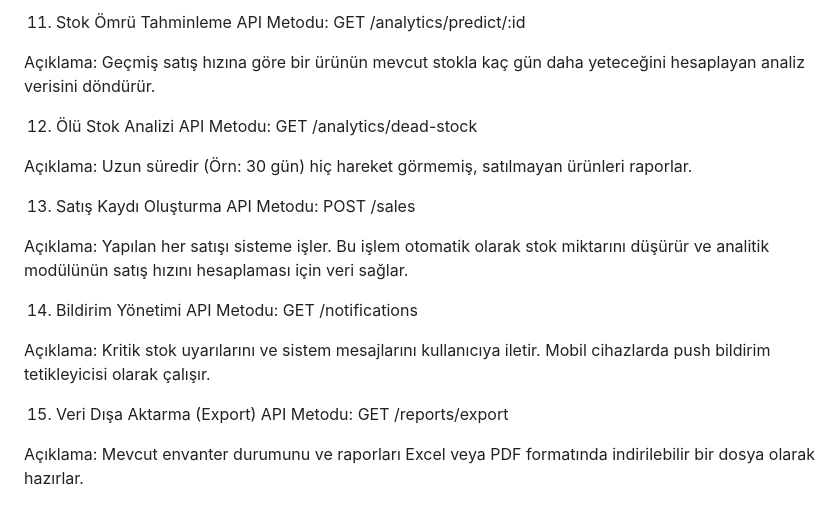
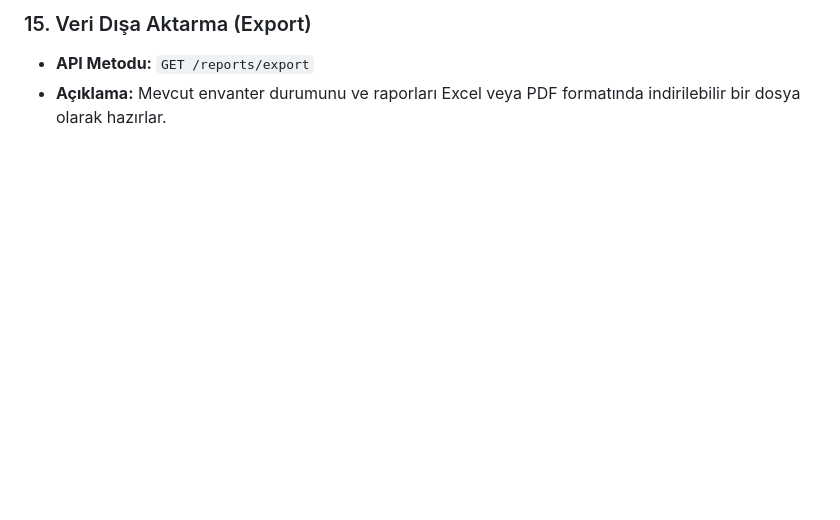
Before and after one commit to mSadik07/EasyStock, a Markdown page: Mehmet-Sadık-Avcı /Mehmet-Sadık-Avcı-Gereksinimler.md, the part around one of its changes. Drawn GitHub-style; blank space fills up the shorter version.

```diff
--- a/Mehmet-Sadık-Avcı /Mehmet-Sadık-Avcı-Gereksinimler.md
+++ b/Mehmet-Sadık-Avcı /Mehmet-Sadık-Avcı-Gereksinimler.md
@@ -51,24 +57,3 @@ Açıklama: Belirlenen kritik sınırın altına düşen veya sistemin "bitmek
-11. Stok Ömrü Tahminleme
-API Metodu: GET /analytics/predict/:id
-
-Açıklama: Geçmiş satış hızına göre bir ürünün mevcut stokla kaç gün daha yeteceğini hesaplayan analiz verisini döndürür.
-
-12. Ölü Stok Analizi
-API Metodu: GET /analytics/dead-stock
-
-Açıklama: Uzun süredir (Örn: 30 gün) hiç hareket görmemiş, satılmayan ürünleri raporlar.
-
-13. Satış Kaydı Oluşturma
-API Metodu: POST /sales
-
-Açıklama: Yapılan her satışı sisteme işler. Bu işlem otomatik olarak stok miktarını düşürür ve analitik modülünün satış hızını hesaplaması için veri sağlar.
-
-14. Bildirim Yönetimi
-API Metodu: GET /notifications
-
-Açıklama: Kritik stok uyarılarını ve sistem mesajlarını kullanıcıya iletir. Mobil cihazlarda push bildirim tetikleyicisi olarak çalışır.
-
-15. Veri Dışa Aktarma (Export)
-API Metodu: GET /reports/export
-
-Açıklama: Mevcut envanter durumunu ve raporları Excel veya PDF formatında indirilebilir bir dosya olarak hazırlar.
+### 15. Veri Dışa Aktarma (Export)
+* **API Metodu:** `GET /reports/export`
+* **Açıklama:** Mevcut envanter durumunu ve raporları Excel veya PDF formatında indirilebilir bir dosya olarak hazırlar.
```
Also changed, not shown: other parts of Mehmet-Sadık-Avcı /Mehmet-Sadık-Avcı-Gereksinimler.md (+42 -36 lines).
